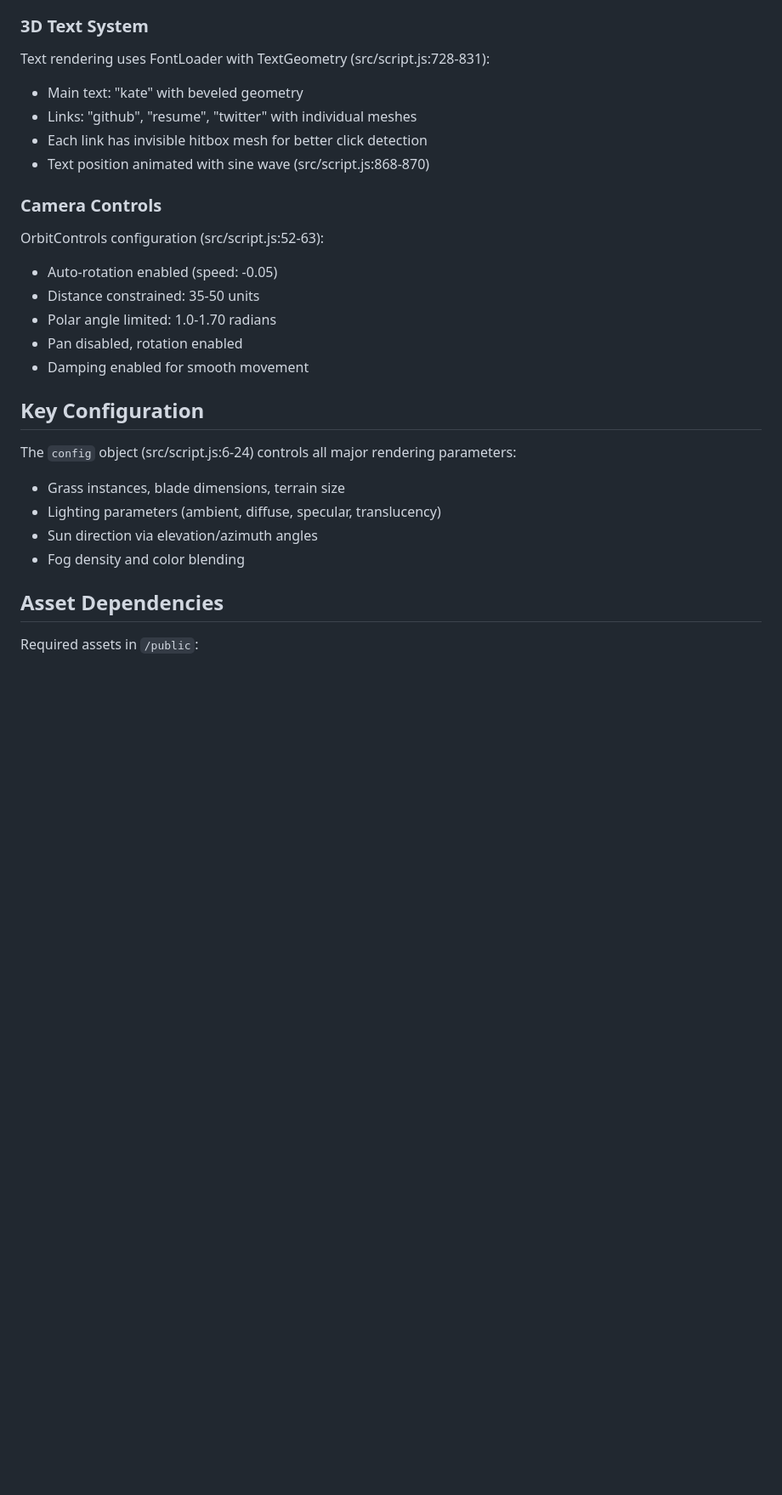
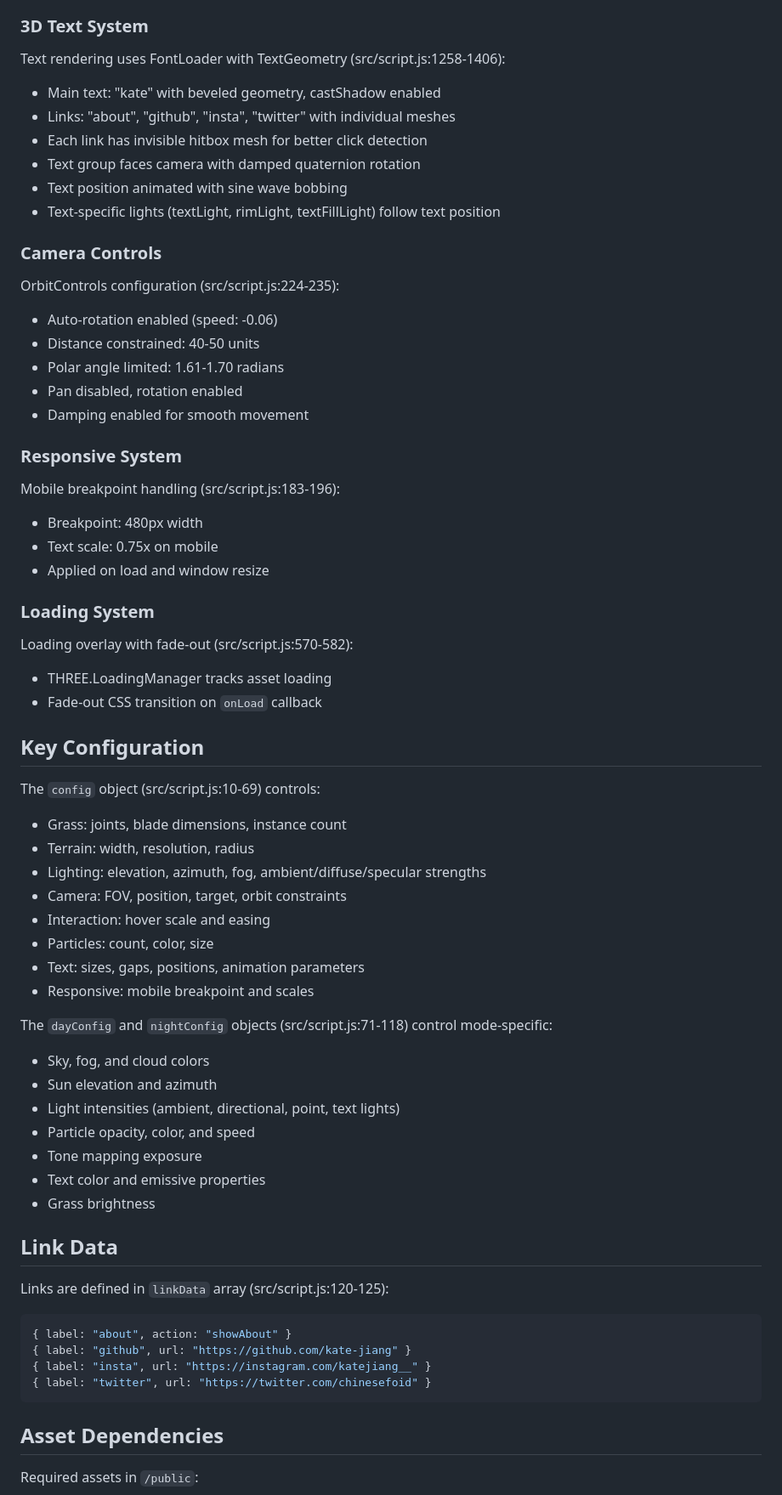
Before and after one commit to kate-jiang/kate.garden, a Markdown page: CLAUDE.md, the part around one of its changes. Shown at 85% size. Rendered like a GitHub page; blank space fills up the shorter version.

Commit message:
update claudemd

````diff
--- a/CLAUDE.md
+++ b/CLAUDE.md
@@ -85,28 +142,66 @@ Grass blades use THREE.InstancedBufferGeometry with custom attributes (src/scrip
 
 ### 3D Text System
 
-Text rendering uses FontLoader with TextGeometry (src/script.js:728-831):
-- Main text: "kate" with beveled geometry
-- Links: "github", "resume", "twitter" with individual meshes
+Text rendering uses FontLoader with TextGeometry (src/script.js:1258-1406):
+- Main text: "kate" with beveled geometry, castShadow enabled
+- Links: "about", "github", "insta", "twitter" with individual meshes
 - Each link has invisible hitbox mesh for better click detection
-- Text position animated with sine wave (src/script.js:868-870)
+- Text group faces camera with damped quaternion rotation
+- Text position animated with sine wave bobbing
+- Text-specific lights (textLight, rimLight, textFillLight) follow text position
 
 ### Camera Controls
 
-OrbitControls configuration (src/script.js:52-63):
-- Auto-rotation enabled (speed: -0.05)
-- Distance constrained: 35-50 units
-- Polar angle limited: 1.0-1.70 radians
+OrbitControls configuration (src/script.js:224-235):
+- Auto-rotation enabled (speed: -0.06)
+- Distance constrained: 40-50 units
+- Polar angle limited: 1.61-1.70 radians
 - Pan disabled, rotation enabled
 - Damping enabled for smooth movement
 
+### Responsive System
+
+Mobile breakpoint handling (src/script.js:183-196):
+- Breakpoint: 480px width
+- Text scale: 0.75x on mobile
+- Applied on load and window resize
+
+### Loading System
+
+Loading overlay with fade-out (src/script.js:570-582):
+- THREE.LoadingManager tracks asset loading
+- Fade-out CSS transition on `onLoad` callback
+
 ## Key Configuration
 
-The `config` object (src/script.js:6-24) controls all major rendering parameters:
-- Grass instances, blade dimensions, terrain size
-- Lighting parameters (ambient, diffuse, specular, translucency)
-- Sun direction via elevation/azimuth angles
-- Fog density and color blending
+The `config` object (src/script.js:10-69) controls:
+- Grass: joints, blade dimensions, instance count
+- Terrain: width, resolution, radius
+- Lighting: elevation, azimuth, fog, ambient/diffuse/specular strengths
+- Camera: FOV, position, target, orbit constraints
+- Interaction: hover scale and easing
+- Particles: count, color, size
+- Text: sizes, gaps, positions, animation parameters
+- Responsive: mobile breakpoint and scales
+
+The `dayConfig` and `nightConfig` objects (src/script.js:71-118) control mode-specific:
+- Sky, fog, and cloud colors
+- Sun elevation and azimuth
+- Light intensities (ambient, directional, point, text lights)
+- Particle opacity, color, and speed
+- Tone mapping exposure
+- Text color and emissive properties
+- Grass brightness
+
+## Link Data
+
+Links are defined in `linkData` array (src/script.js:120-125):
+```javascript
+{ label: "about", action: "showAbout" }
+{ label: "github", url: "https://github.com/kate-jiang" }
+{ label: "insta", url: "https://instagram.com/katejiang__" }
+{ label: "twitter", url: "https://twitter.com/chinesefoid" }
+```
 
 ## Asset Dependencies
 
````
Also changed, not shown: other parts of CLAUDE.md (+92 -17 lines).
